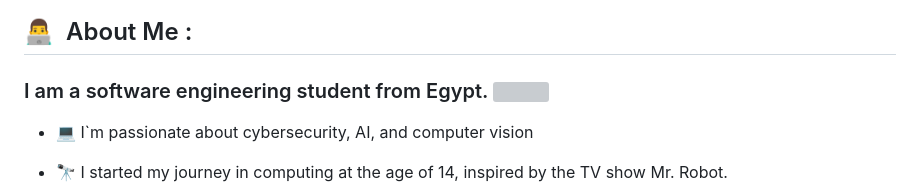
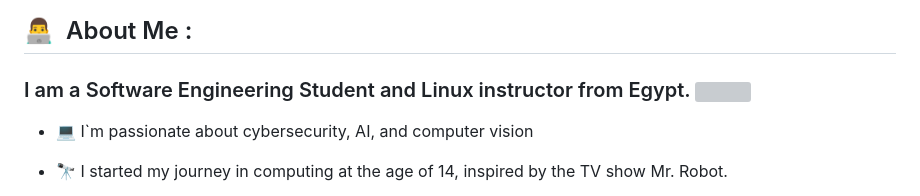
Before and after one commit to itsmoe15/itsmoe15, a Markdown page: README.md, the part around the change. Rendered like a GitHub page; grey boxes are pictures that could not be loaded.

```diff
--- a/README.md
+++ b/README.md
@@ -20,7 +20,7 @@
 
 ## :man_technologist: &nbsp;About Me :
 
-### I am a software engineering student from Egypt. <img src="https://media.giphy.com/media/WUlplcMpOCEmTGBtBW/giphy.gif" width="30">
+### I am a Software Engineering Student and Linux instructor from Egypt. <img src="https://media.giphy.com/media/WUlplcMpOCEmTGBtBW/giphy.gif" width="30">
 
 - 💻 I`m passionate about cybersecurity, AI, and computer vision
 
```
